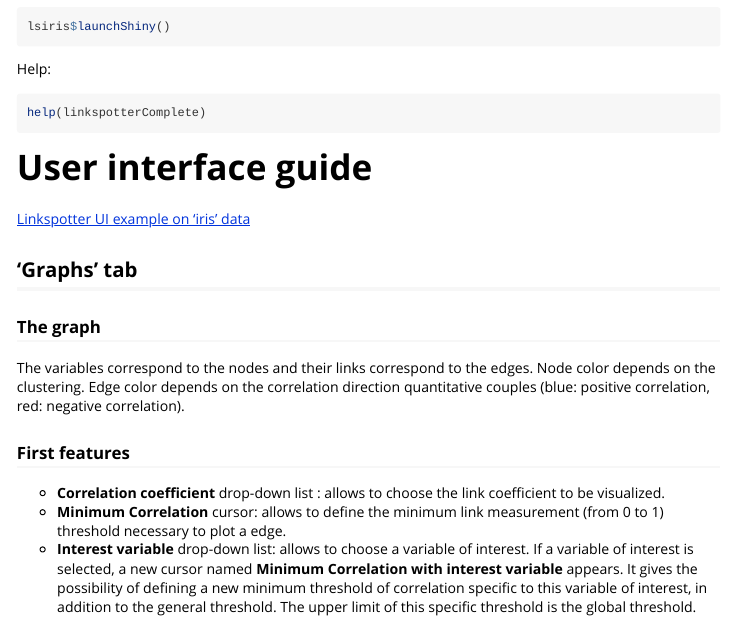
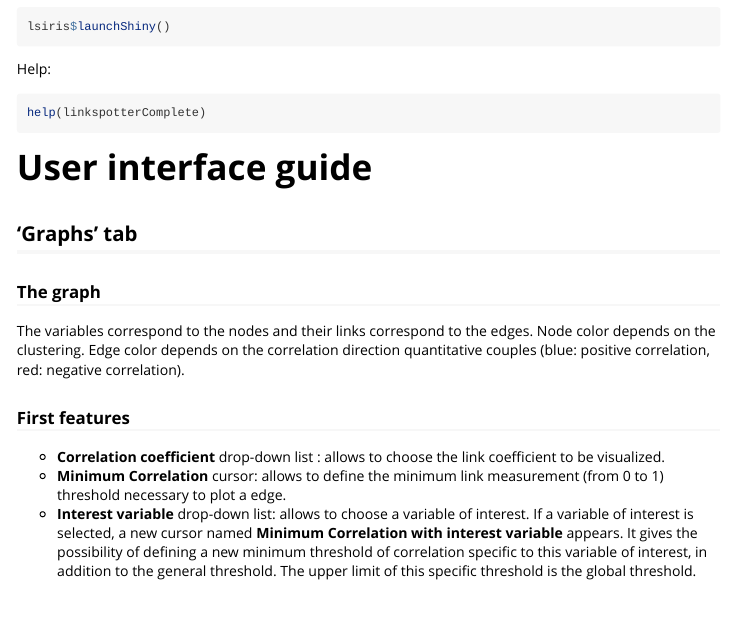
Before and after one commit to Orange-OpenSource/linkspotter, an R Markdown document (vignettes/linkspotterVignette.Rmd): the page in a window 1100 px wide, from 3440 px down. Rendered offline with R 4.5, knitr and Pandoc, with nearby package versions; some code elsewhere in the file could not run offline; common packages that the code uses without loading them are loaded.

Commit message:
update Readme and vignette

```diff
--- a/vignettes/linkspotterVignette.Rmd
+++ b/vignettes/linkspotterVignette.Rmd
@@ -159,8 +159,6 @@ help(linkspotterComplete)
 
 # User interface guide
 
-[Linkspotter UI example on 'iris' data](http://linkspotteririsexample.sigmant.net)
-
 ## 'Graphs' tab
 
 ### The graph
```
Also changed, not shown: README.md.
